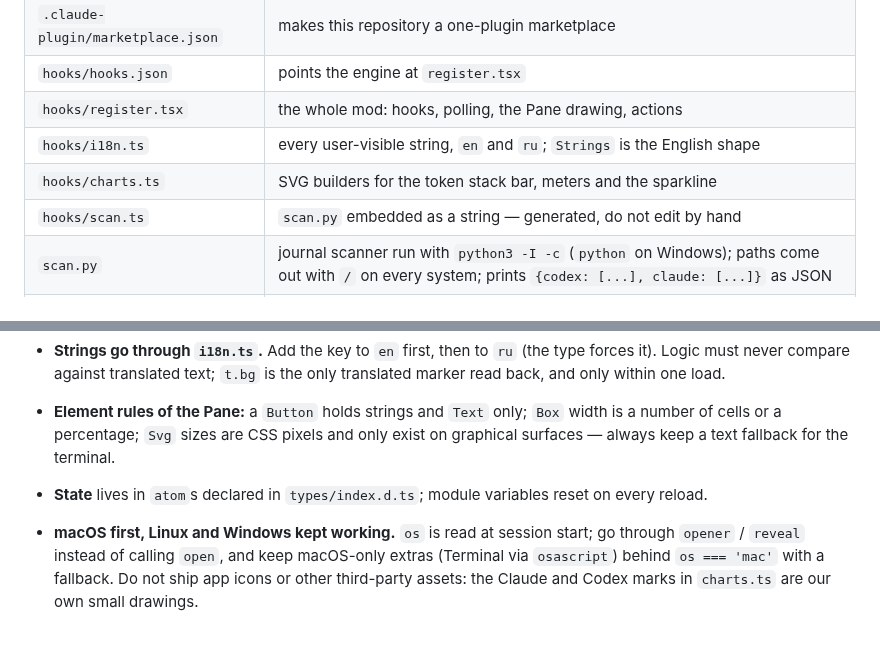
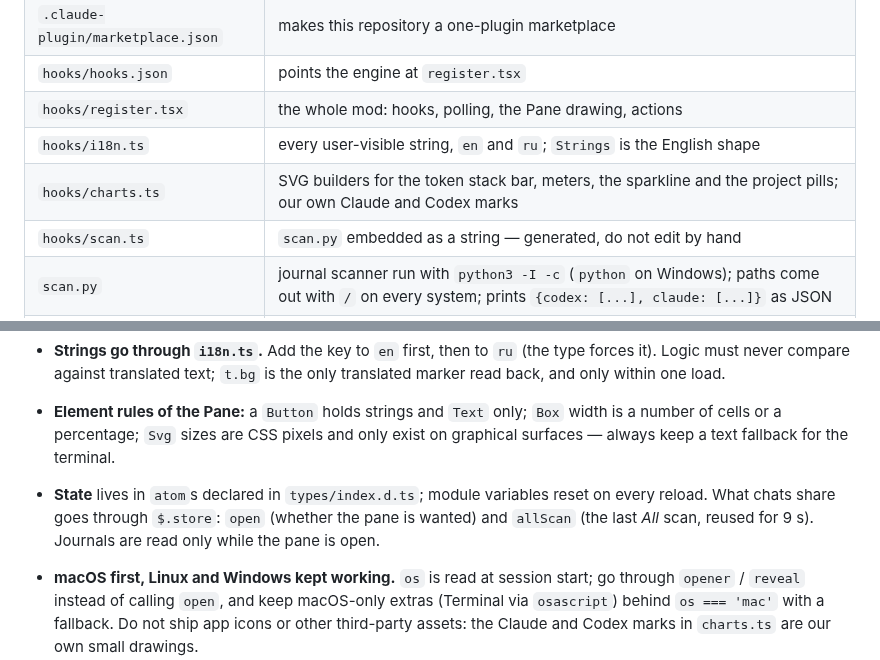
Before and after one commit to cioxideru/agent-radar, a Markdown page: AGENTS.md, 2 parts joined by grey strips. Drawn GitHub-style; blank space fills up the shorter version.

```diff
--- a/AGENTS.md
+++ b/AGENTS.md
@@ -11,7 +11,7 @@ Guide for AI coding agents and contributors working on Agent Radar, a Claude Cod
 | `hooks/hooks.json` | points the engine at `register.tsx` |
 | `hooks/register.tsx` | the whole mod: hooks, polling, the Pane drawing, actions |
 | `hooks/i18n.ts` | every user-visible string, `en` and `ru`; `Strings` is the English shape |
-| `hooks/charts.ts` | SVG builders for the token stack bar, meters and the sparkline |
+| `hooks/charts.ts` | SVG builders for the token stack bar, meters, the sparkline and the project pills; our own Claude and Codex marks |
 | `hooks/scan.ts` | `scan.py` embedded as a string — generated, do not edit by hand |
 | `scan.py` | journal scanner run with `python3 -I -c` (`python` on Windows); paths come out with `/` on every system; prints `{codex: [...], claude: [...]}` as JSON |
 | `types/index.d.ts` | `Agent`, `Stats`, `View` and the `PluginState['agent-radar']` contract |
@@ -62,7 +62,7 @@ npx -y -p typescript@5.6.3 tsc -p tsconfig.json
 
 - **Strings go through `i18n.ts`.** Add the key to `en` first, then to `ru` (the type forces it). Logic must never compare against translated text; `t.bg` is the only translated marker read back, and only within one load.
 - **Element rules of the Pane:** a `Button` holds strings and `Text` only; `Box` width is a number of cells or a percentage; `Svg` sizes are CSS pixels and only exist on graphical surfaces — always keep a text fallback for the terminal.
-- **State** lives in `atom`s declared in `types/index.d.ts`; module variables reset on every reload.
+- **State** lives in `atom`s declared in `types/index.d.ts`; module variables reset on every reload. What chats share goes through `$.store`: `open` (whether the pane is wanted) and `allScan` (the last *All* scan, reused for 9 s). Journals are read only while the pane is open.
 - **macOS first, Linux and Windows kept working.** `os` is read at session start; go through `opener` / `reveal` instead of calling `open`, and keep macOS-only extras (Terminal via `osascript`) behind `os === 'mac'` with a fallback. Do not ship app icons or other third-party assets: the Claude and Codex marks in `charts.ts` are our own small drawings.
 - **No network, no secrets.** The mod reads local journals only. Never put real project names, paths or transcripts in tests, docs or screenshots.
 - Keep diffs small and in the style of the surrounding code: short helpers, comments that say why.
```
Also changed, not shown: README.md (+3 -3 lines), README.ru.md (+3 -3 lines), docs/screenshots/all-sessions.png, docs/screenshots/compact.png, docs/screenshots/details.png, docs/screenshots/pane-ru.png, docs/screenshots/pane.png, 1 other file.
